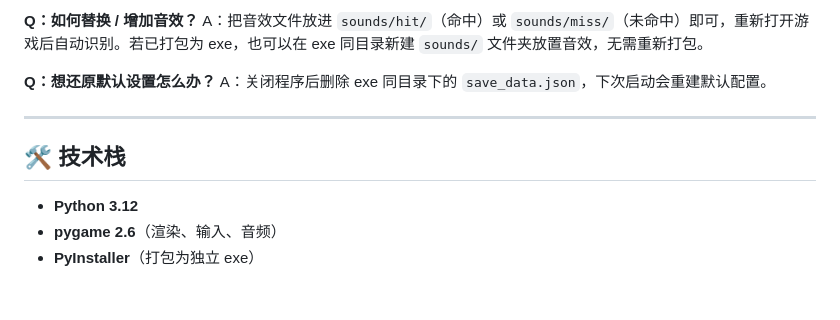
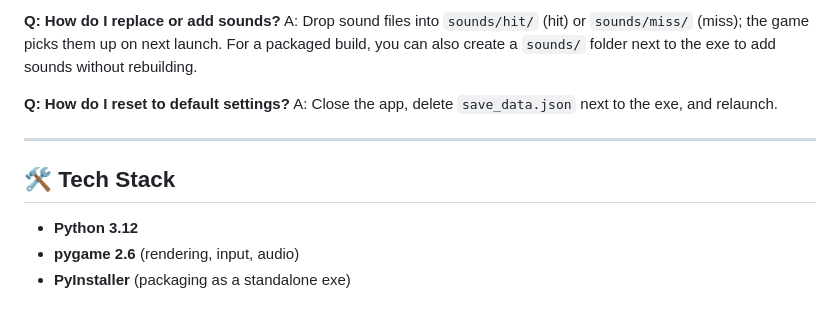
Before and after one commit to Passerbyask/-MemeAim, a Markdown page: README.md, the part around one of its changes. Drawn GitHub-style.

```diff
--- a/README.md
+++ b/README.md
@@ -157,14 +160,14 @@ A：保存在 exe 同目录下的 `save_data.json` 文件中。
 
-**Q：如何替换 / 增加音效？**
-A：把音效文件放进 `sounds/hit/`（命中）或 `sounds/miss/`（未命中）即可，重新打开游戏后自动识别。若已打包为 exe，也可以在 exe 同目录新建 `sounds/` 文件夹放置音效，无需重新打包。
+**Q: How do I replace or add sounds?**
+A: Drop sound files into `sounds/hit/` (hit) or `sounds/miss/` (miss); the game picks them up on next launch. For a packaged build, you can also create a `sounds/` folder next to the exe to add sounds without rebuilding.
 
-**Q：想还原默认设置怎么办？**
-A：关闭程序后删除 exe 同目录下的 `save_data.json`，下次启动会重建默认配置。
+**Q: How do I reset to default settings?**
+A: Close the app, delete `save_data.json` next to the exe, and relaunch.
 
 ---
 
-## 🛠️ 技术栈
+## 🛠️ Tech Stack
 
 - **Python 3.12**
-- **pygame 2.6**（渲染、输入、音频）
-- **PyInstaller**（打包为独立 exe）
+- **pygame 2.6** (rendering, input, audio)
+- **PyInstaller** (packaging as a standalone exe)
```
Also changed, not shown: other parts of README.md (+83 -80 lines).
